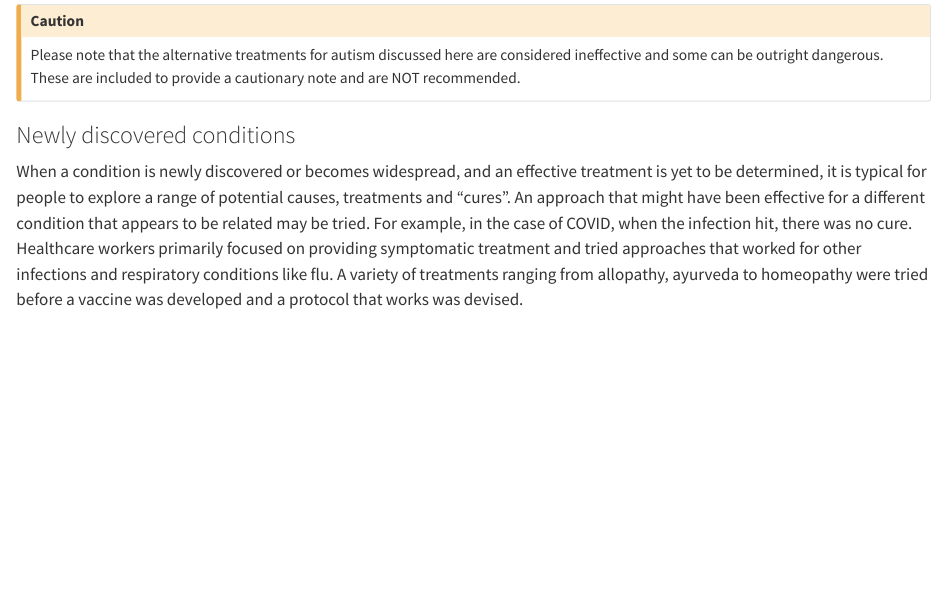
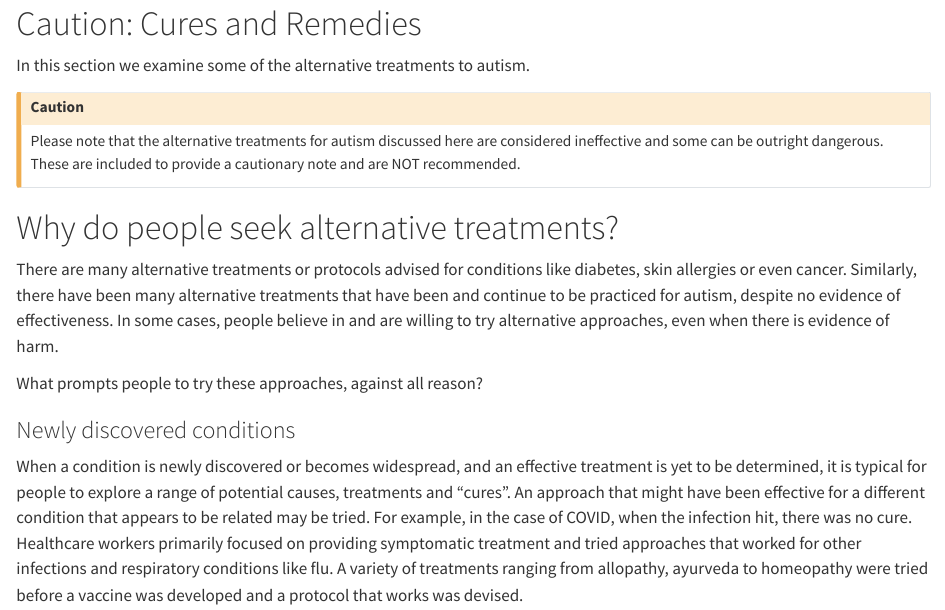
Before and after one commit to venugvgk/APF-Disability, a Quarto document (disability-guides/autism/cures-and-remedies.qmd): the page in a window 1100 px wide, from 220 px down before the commit and from 20 px down after it. Rendered offline with R 4.5, knitr and Pandoc in place of Quarto, with nearby package versions.

Commit message:
Update cures-and-remedies.qmd

```diff
--- a/disability-guides/autism/cures-and-remedies.qmd
+++ b/disability-guides/autism/cures-and-remedies.qmd
@@ -1,12 +1,17 @@
+# Caution: Cures and Remedies
+In this section we examine some of the alternative treatments to autism.
+
+::: {.callout-caution}
+Please note that the alternative treatments for autism discussed here are considered ineffective and some can be outright dangerous. These are included to provide a cautionary note and are NOT recommended.
+:::
+
+
 # Why do people seek alternative treatments?
 
 There are many alternative treatments or protocols advised for conditions like diabetes, skin allergies or even cancer. Similarly, there have been many alternative treatments that have been and continue to be practiced for autism, despite no evidence of effectiveness. In some cases, people believe in and are willing to try alternative approaches, even when there is evidence of harm.
 
 What prompts people to try these approaches, against all reason?
 
-::: {.callout-caution}
-Please note that the alternative treatments for autism discussed here are considered ineffective and some can be outright dangerous. These are included to provide a cautionary note and are NOT recommended.
-:::
 
 ### Newly discovered conditions
 
```
